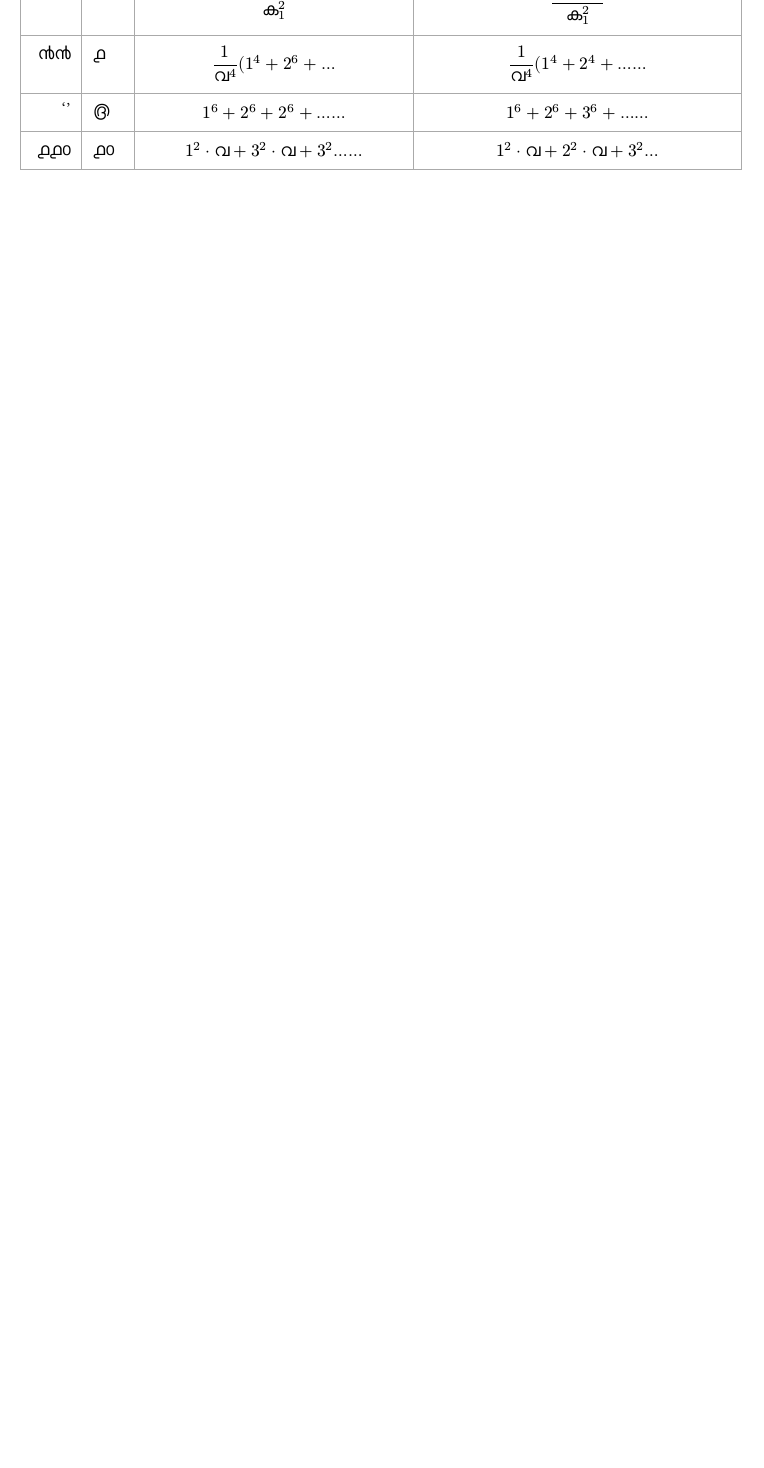
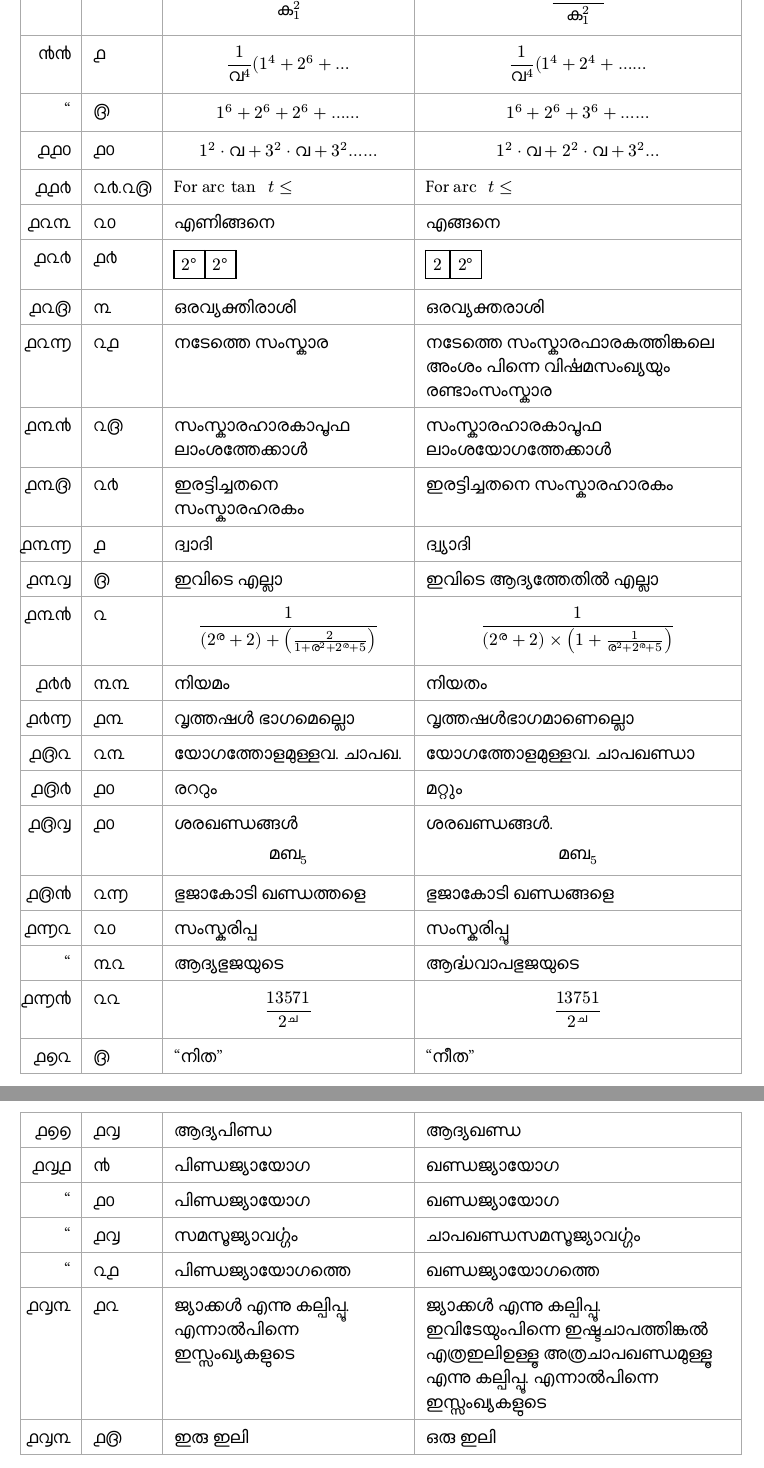
Before and after one commit to roopeshor/Yukthibhasha, a Typst document (ശുദ്ധിപത്രം.typ): part of page 2 of 2 before the commit and two parts of pages 2 and 3 of 3 after it, the two joined at a grey line, cut so that both start at the same text, the shorter picture padded with empty space. Compiled offline with Typst 0.15.

Commit message:
update errata
Signed-off-by: Roopesh O R <62459820+roopeshor@users.noreply.github.com>

```diff
--- a/ശുദ്ധിപത്രം.typ
+++ b/ശുദ്ധിപത്രം.typ
@@ -29,9 +29,56 @@
   [൮൧], [൩൦], [$ "AB"_2 $], [$ "AB"_2^2 $],
   [൮൯], [൨൯], [$ therefore "സന" = ("കിര" dot "ഠകി")/(ക_2) $], [$ therefore "സന" = ("സര" dot "ഠകി")/(ക_2) $],
   [൯൨], [൨൧], [ഹരിച്ചുട്ടികൂ], [ഹരിച്ചുകൂട്ടി],
-  [''], [൨൭], [നടേത്തേതാകുന്ന], [നടേത്തേതാകുന്നതു],
+  ["], [൨൭], [നടേത്തേതാകുന്ന], [നടേത്തേതാകുന്നതു],
   [൯൭], [൨൫], [$ (ഖ dot ഖ_2)/(ക_1^2) $], [$ (ഖ dot വ^2)/(ക_1^2) $],
   [൯൯], [൧], [$ 1/(വ^4) (1^4 + 2^6+ dots $], [$ 1/(വ^4) (1^4 + 2^4+ dots dots $],
-  [''], [൫], [$ 1^6 + 2^6 + 2^6 + dots dots $], [$ 1^6 + 2^6 + 3^6 + dots dots $],
+  ["], [൫], [$ 1^6 + 2^6 + 2^6 + dots dots $], [$ 1^6 + 2^6 + 3^6 + dots dots $],
   [൧൧൦], [൧൦], [$ 1^2 dot വ + 3^2 dot വ + 3^2 dots dots $], [$ 1^2 dot വ + 2^2 dot വ + 3^2 dots $],
+  [൧൧൪], [൨൪.൨൫], [For $"arc tan " t <=$], [For $"arc " t <=$],
+  [൧൨൩], [൨൦], [എണിങ്ങനെ], [എങ്ങനെ],
+  [൧൨൪],
+  [൧൪],
+  [#table(
+    columns: 2,
+    [$2 degree$], [$2 degree$],
+  )],
+  [#table(
+    columns: 2,
+    [$2$], [$2 degree$],
+  )],
+
+  [൧൨൫], [൩], [ഒരവ്യക്തിരാശി], [ഒരവ്യക്തരാശി],
+  [൧൨൬], [൨൧], [നടേത്തെ സംസ്കാര], [നടേത്തെ സംസ്കാരഫാരകത്തിങ്കലെ അംശം പിന്നെ വിൎഷമസംഖ്യയും രണ്ടാംസംസ്കാര],
+  [൧൩൯],
+  [൨൫],
+  [സംസ്കാരഹാരകാപൂഫ
+    ലാംശത്തേക്കാൾ],
+  [സംസ്കാരഹാരകാപൂഫ
+    ലാംശയോഗത്തേക്കാൾ],
+
+  [൧൩൫], [൨൪], [ഇരട്ടിച്ചതനെ സംസ്കാരഹരകം], [ഇരട്ടിച്ചതനെ സംസ്കാരഹാരകം],
+  [൧൩൬], [൧], [ദ്വാദി], [ദ്വ്യാദി],
+  [൧൩൮], [൫], [ഇവിടെ എല്ലാ], [ഇവിടെ ആദ്യത്തേതിൽ എല്ലാ],
+  [൧൩൯], [൨], [$ 1/((2^ര + 2) + (2/(1 + ര^2 + 2^ര + 5))) $], [$ 1/((2^ര + 2) times (1 + 1/(ര^2 + 2^ര + 5))) $],
+  [൧൪൪], [൩൩], [നിയമം], [നിയതം],
+  [൧൪൬], [൧൩], [വൃത്തഷൾ ഭാഗമെല്ലൊ], [വൃത്തഷൾഭാഗമാണെല്ലൊ],
+  [൧൫൨], [൨൩], [യോഗത്തോളമുള്ളവ. ചാപഖ. ], [യോഗത്തോളമുള്ളവ. ചാപഖണ്ഡാ],
+  [൧൫൪], [൧൦], [രററും], [മറ്റും],
+  [൧൫൮], [൧൦], [ശരഖണ്ഡങ്ങൾ $ "മബ"_5 $], [ശരഖണ്ഡങ്ങൾ. $ "മബ"_5 $ ],
+  [൧൫൯], [൨൬], [ഭുജാകോടി ഖണ്ഡത്തളെ], [ഭുജാകോടി ഖണ്ഡങ്ങളെ],
+  [൧൬൨], [൨൦], [സംസ്കരിപ്പ], [സംസ്കരിപ്പൂ],
+  ["], [൩൨], [ആദ്യഭുജയുടെ], [ആൎദ്ധവാപഭുജയുടെ],
+  [൧൬൯], [൨൨], [$ 13571/(2^ച) $], [$ 13751/(2^ച) $],
+  [൧൭൨], [൫], ["നിത"], ["നീത"],
+  [൧൭൭], [൧൮], [ആദ്യപിണ്ഡ], [ആദ്യഖണ്ഡ],
+  [൧൮൧], [൯], [പിണ്ഡജ്യായോഗ], [ഖണ്ഡജ്യായോഗ],
+  ["], [൧൦], [പിണ്ഡജ്യായോഗ], [ഖണ്ഡജ്യായോഗ],
+  ["], [൧൮], [സമസൂജ്യാവൎഗ്ഗം], [ചാപഖണ്ഡസമസൂജ്യാവൎഗ്ഗം],
+  ["], [൨൧], [പിണ്ഡജ്യായോഗത്തെ], [ഖണ്ഡജ്യായോഗത്തെ],
+  [൧൮൩],
+  [൧൨],
+  [ജ്യാക്കൾ എന്നു കല്പിപ്പൂ. എന്നാൽപിന്നെ ഇസ്സംഖ്യകളുടെ],
+  [ജ്യാക്കൾ എന്നു കല്പിപ്പൂ. ഇവിടേയുംപിന്നെ ഇഷ്ടചാപത്തിങ്കൽ എത്രഇലിഉള്ളൂ അത്രചാപഖണ്ഡമുള്ളൂ എന്നു കല്പിപ്പൂ. എന്നാൽപിന്നെ ഇസ്സംഖ്യകളുടെ],
+
+  [൧൮൩], [൧൫], [ഇരു ഇലി], [ഒരു ഇലി],
 )
```
Also changed, not shown: Yukthibhasha.pdf, ശുദ്ധിപത്രം.typ (16 more changed lines).
